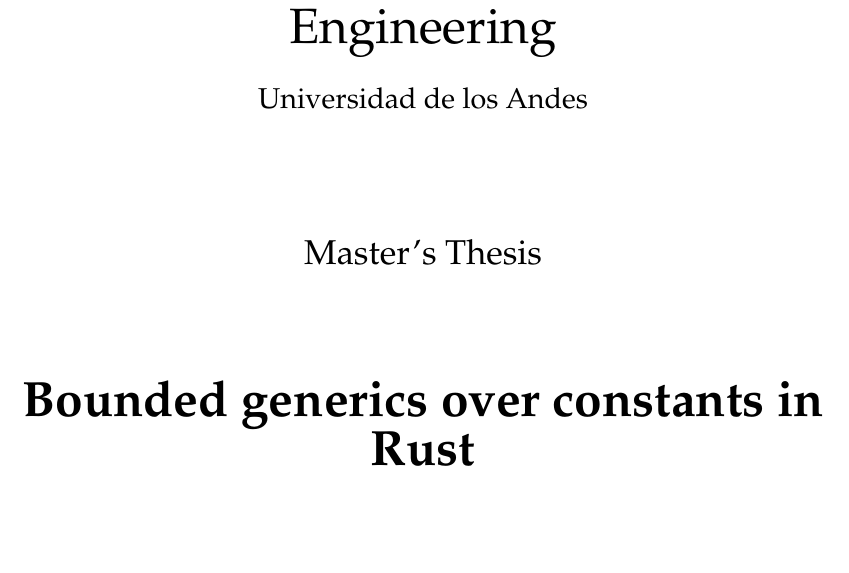
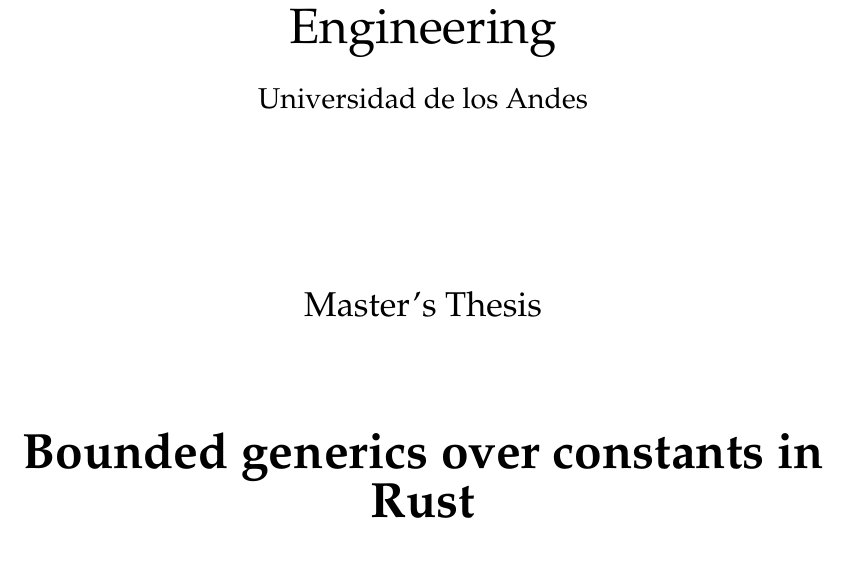
Before and after one commit to FLAGlab/bounded-const-generics-rust, a LaTeX thesis (document/main.tex, which reads document/components/settings.tex): part of page 1 of 30 before the commit and part of page 1 of 32 after it, cut so that both start at the same text. Compiled offline with pdfLaTeX; a LaTeX package or settings file that is missing is left out; an older LaTeX class or package is replaced by its successor.

Commit message:
Add paragraph skip using document type

```diff
--- a/document/components/settings.tex
+++ b/document/components/settings.tex
@@ -84,7 +84,7 @@
 \usepackage{amsfonts}
 
 % Some extra math symbols (optional)
-% \usepackage{amssymb}
+\usepackage{amssymb}
 
 % Extended maths fonts for LaTeX (optional)
 % \usepackage{yhmath}
@@ -133,7 +133,7 @@
 %--------------------------------------------------
 
 % Use colors
-\usepackage[dvipsnames]{xcolor}
+% \usepackage[dvipsnames]{xcolor}
 
 % You may find all the pre-defined colors in
 % https://en.wikibooks.org/wiki/LaTeX/Colors#Predefined_colors
@@ -195,4 +195,5 @@
 % Define commands that appear not to eat spaces (optional)
 \usepackage{xspace}
 
-\usepackage{parskip}
+\usepackage{backnaur}
+\usepackage{mathtools}
--- a/document/main.tex
+++ b/document/main.tex
@@ -38,6 +38,7 @@
               footsepline,
               BCOR=12mm,
               DIV=13,
+              parskip=half,
               enabledeprecatedfontcommands]{scrbook}
 
 % KOMA scrbook options:
```
